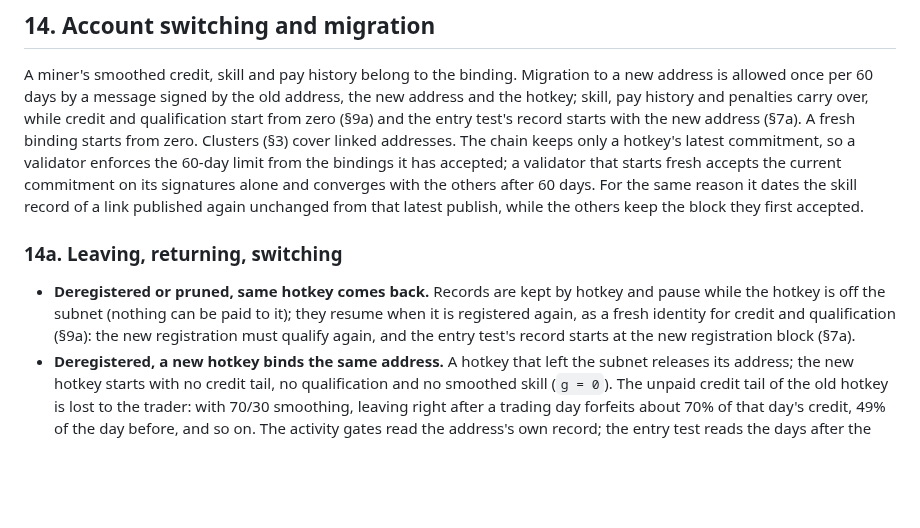
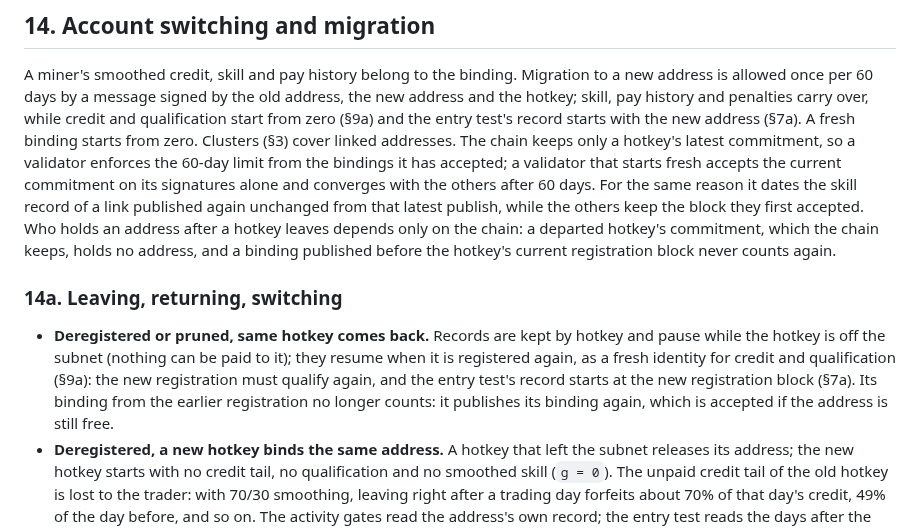
Before and after one commit to kokoahdotcom/kokoah-subnet, a Markdown page: docs/design/02-mechanism-spec.md, the part around the change. GitHub-like rendering; blank space fills up the shorter version.

Commit message:
docs: a returning hotkey publishes its link again

```diff
--- a/docs/design/02-mechanism-spec.md
+++ b/docs/design/02-mechanism-spec.md
@@ -349,14 +349,17 @@ the new address (§7a). A fresh binding starts from zero. Clusters (§3) cover l
 only a hotkey's latest commitment, so a validator enforces the 60-day limit from the bindings it has accepted; a
 validator that starts fresh accepts the current commitment on its signatures alone and converges with the others
 after 60 days. For the same reason it dates the skill record of a link published again unchanged from that latest
-publish, while the others keep the block they first accepted.
+publish, while the others keep the block they first accepted. Who holds an address after a hotkey leaves depends
+only on the chain: a departed hotkey's commitment, which the chain keeps, holds no address, and a binding published
+before the hotkey's current registration block never counts again.
 
 ### 14a. Leaving, returning, switching
 
 - **Deregistered or pruned, same hotkey comes back.** Records are kept by hotkey and pause while the hotkey is
   off the subnet (nothing can be paid to it); they resume when it is registered again, as a fresh identity for
   credit and qualification (§9a): the new registration must qualify again, and the entry test's record starts at
-  the new registration block (§7a).
+  the new registration block (§7a). Its binding from the earlier registration no longer counts: it publishes its
+  binding again, which is accepted if the address is still free.
 - **Deregistered, a new hotkey binds the same address.** A hotkey that left the subnet releases its address; the
   new hotkey starts with no credit tail, no qualification and no smoothed skill (`g = 0`). The unpaid credit tail of
   the old hotkey is lost to the trader: with 70/30 smoothing, leaving right after a trading day forfeits about 70% of
```
Also changed, not shown: docs/design/01-incentive-mechanism.md (+2 -2 lines), docs/miners.md (+4 -1 lines).
